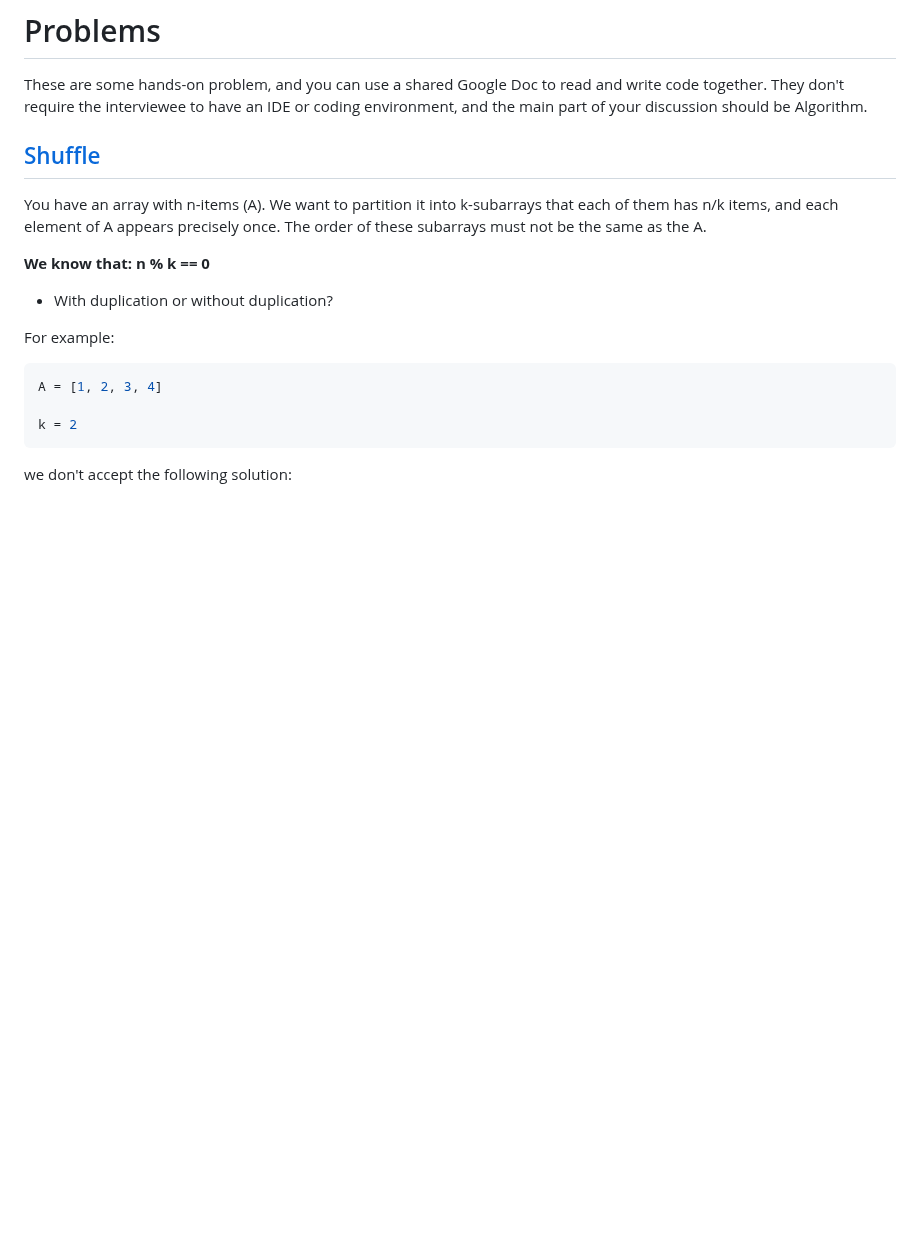
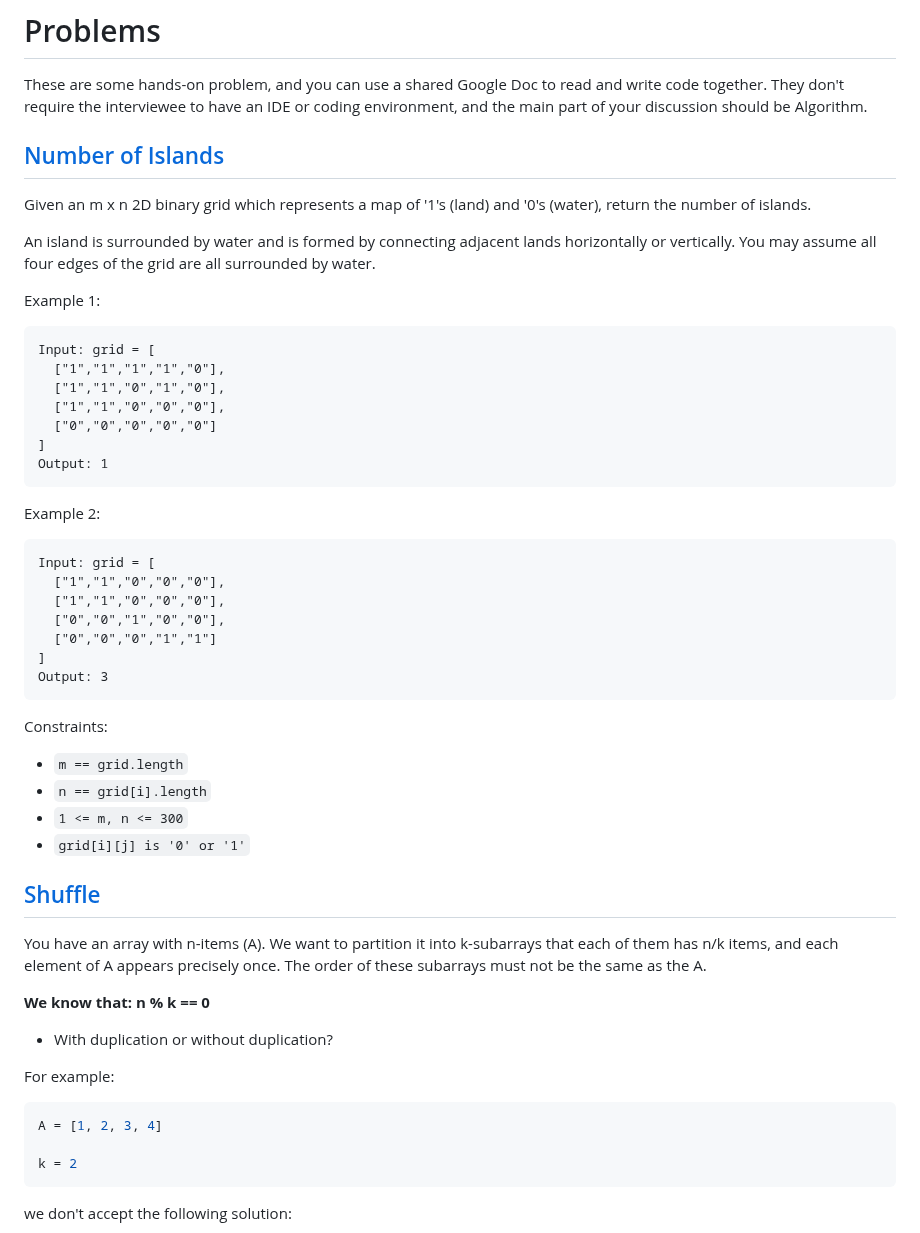
Before and after one commit to 1995parham-teaching/interviews, a Markdown page: problems/README.md, the part around the change. GitHub-like rendering; blank space fills up the shorter version.

Commit message:
feat: add new problem

````diff
--- a/problems/README.md
+++ b/problems/README.md
@@ -3,6 +3,43 @@
 These are some hands-on problem, and you can use a shared Google Doc to read and write code together.
 They don't require the interviewee to have an IDE or coding environment, and the main part of your discussion
 should be Algorithm.
+
+## [Number of Islands](./number-of-islands)
+
+Given an m x n 2D binary grid which represents a map of '1's (land) and '0's (water), return the number of islands.
+
+An island is surrounded by water and is formed by connecting adjacent lands horizontally or vertically. You may assume all four edges of the grid are all surrounded by water.
+
+Example 1:
+
+```
+Input: grid = [
+  ["1","1","1","1","0"],
+  ["1","1","0","1","0"],
+  ["1","1","0","0","0"],
+  ["0","0","0","0","0"]
+]
+Output: 1
+```
+
+Example 2:
+
+```
+Input: grid = [
+  ["1","1","0","0","0"],
+  ["1","1","0","0","0"],
+  ["0","0","1","0","0"],
+  ["0","0","0","1","1"]
+]
+Output: 3
+```
+
+Constraints:
+
+- `m == grid.length`
+- `n == grid[i].length`
+- `1 <= m, n <= 300`
+- `grid[i][j] is '0' or '1'`
 
 ## [Shuffle](./shuffle)
 
````
